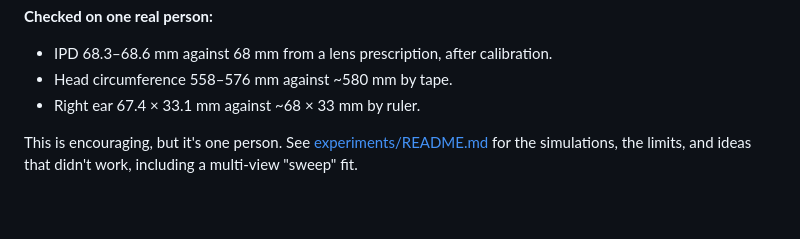
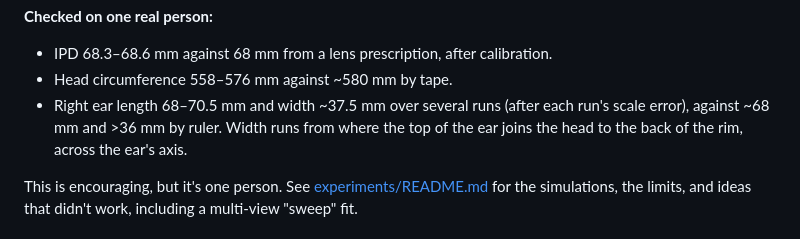
Before and after one commit to shameem4/headSize-gnm, a Markdown page: README.md, the part around the change. Drawn GitHub-style; blank space fills up the shorter version.

Commit message:
README: correct the ear check (ruler width >36 mm measured the demo's way)
Co-Authored-By: Claude Opus 5.5 <noreply@anthropic.com>

```diff
--- a/README.md
+++ b/README.md
@@ -43,7 +43,7 @@ flowchart TD
 **Checked on one real person:**
 - IPD 68.3–68.6 mm against 68 mm from a lens prescription, after calibration.
 - Head circumference 558–576 mm against ~580 mm by tape.
-- Right ear 67.4 × 33.1 mm against ~68 × 33 mm by ruler.
+- Right ear length 68–70.5 mm and width ~37.5 mm over several runs (after each run's scale error), against ~68 mm and >36 mm by ruler. Width runs from where the top of the ear joins the head to the back of the rim, across the ear's axis.
 
 This is encouraging, but it's one person. See [experiments/README.md](experiments/README.md) for the simulations, the limits, and ideas that didn't work, including a multi-view "sweep" fit.
 
```
